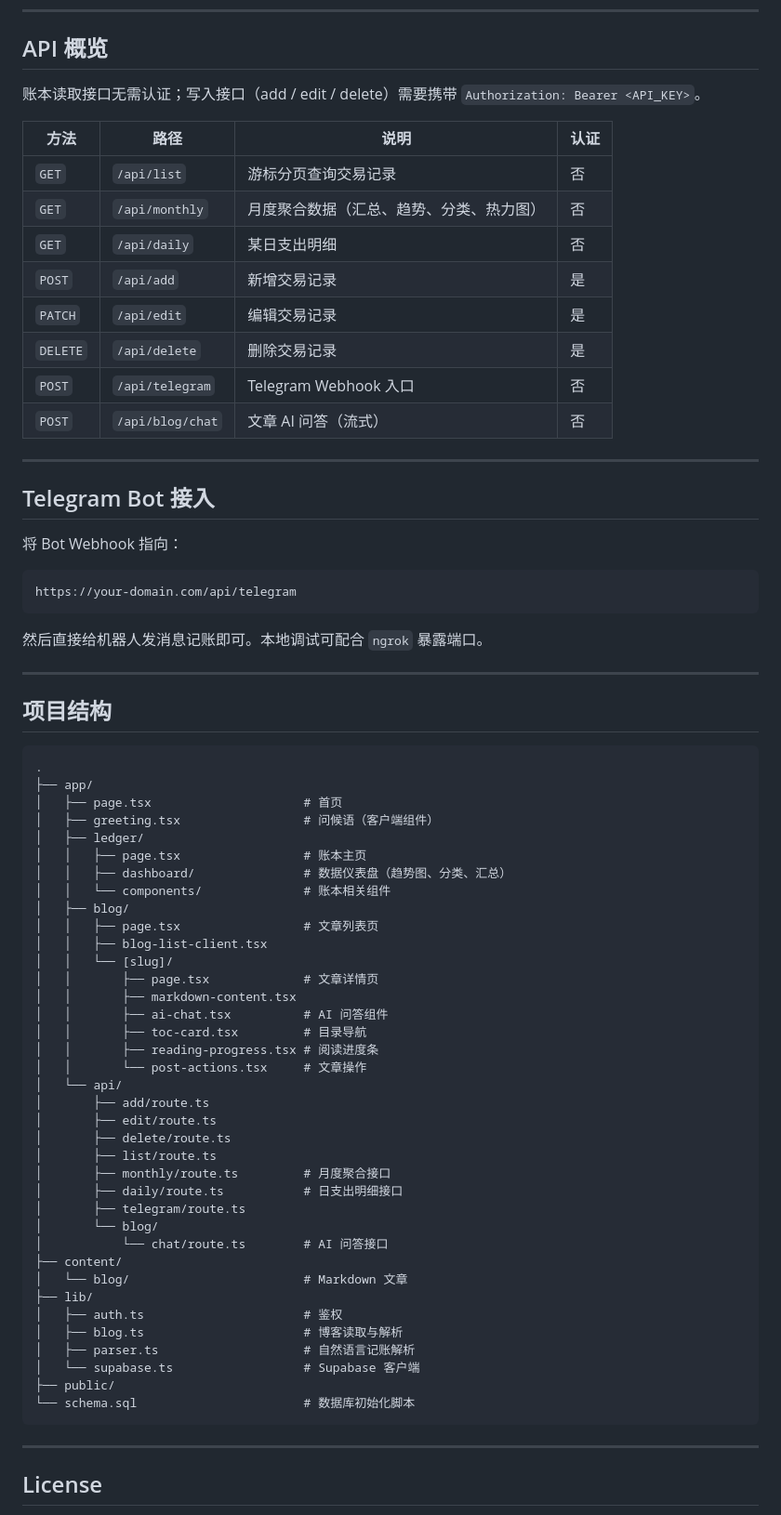
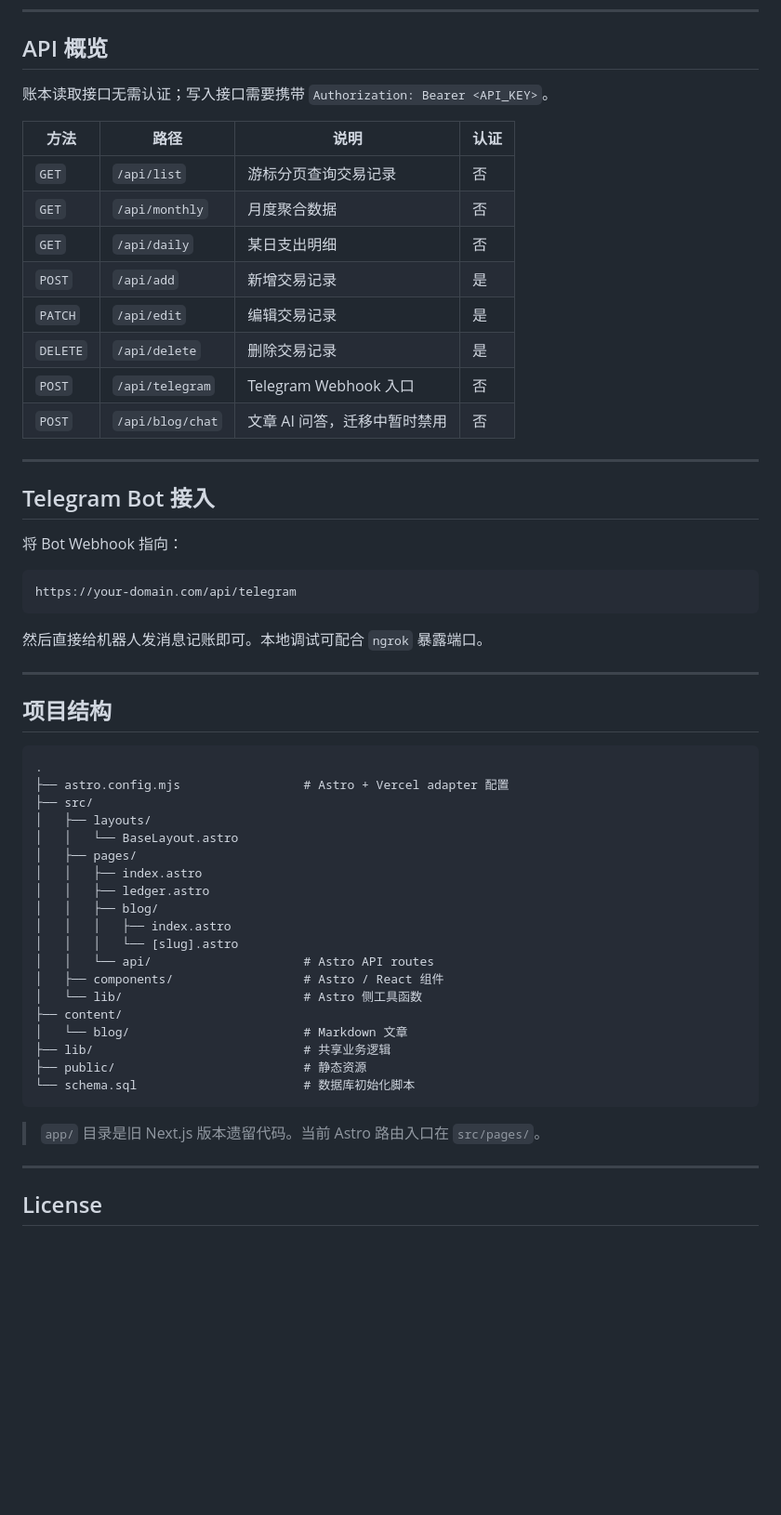
Before and after one commit to Chenming00/Yudan-log, a Markdown page: README.md, the part around one of its changes. Shown at 93% size. Drawn GitHub-style; blank space fills up the shorter version.

Commit message:
Update Astro deployment README

````diff
--- a/README.md
+++ b/README.md
@@ -147,18 +184,18 @@ cover: /cover.png
 
 ## API 概览
 
-账本读取接口无需认证；写入接口（add / edit / delete）需要携带 `Authorization: Bearer <API_KEY>`。
+账本读取接口无需认证；写入接口需要携带 `Authorization: Bearer <API_KEY>`。
 
 | 方法 | 路径 | 说明 | 认证 |
 | --- | --- | --- | --- |
 | `GET` | `/api/list` | 游标分页查询交易记录 | 否 |
-| `GET` | `/api/monthly` | 月度聚合数据（汇总、趋势、分类、热力图） | 否 |
+| `GET` | `/api/monthly` | 月度聚合数据 | 否 |
 | `GET` | `/api/daily` | 某日支出明细 | 否 |
 | `POST` | `/api/add` | 新增交易记录 | 是 |
 | `PATCH` | `/api/edit` | 编辑交易记录 | 是 |
 | `DELETE` | `/api/delete` | 删除交易记录 | 是 |
 | `POST` | `/api/telegram` | Telegram Webhook 入口 | 否 |
-| `POST` | `/api/blog/chat` | 文章 AI 问答（流式） | 否 |
+| `POST` | `/api/blog/chat` | 文章 AI 问答，迁移中暂时禁用 | 否 |
 
 ---
 
@@ -166,7 +203,7 @@ cover: /cover.png
 
 将 Bot Webhook 指向：
 
-```
+```text
 https://your-domain.com/api/telegram
 ```
 
@@ -176,45 +213,29 @@ https://your-domain.com/api/telegram
 
 ## 项目结构
 
-```
+```text
 .
-├── app/
-│   ├── page.tsx                     # 首页
-│   ├── greeting.tsx                 # 问候语（客户端组件）
-│   ├── ledger/
-│   │   ├── page.tsx                 # 账本主页
-│   │   ├── dashboard/               # 数据仪表盘（趋势图、分类、汇总）
-│   │   └── components/              # 账本相关组件
-│   ├── blog/
-│   │   ├── page.tsx                 # 文章列表页
-│   │   ├── blog-list-client.tsx
-│   │   └── [slug]/
-│   │       ├── page.tsx             # 文章详情页
-│   │       ├── markdown-content.tsx
-│   │       ├── ai-chat.tsx          # AI 问答组件
-│   │       ├── toc-card.tsx         # 目录导航
-│   │       ├── reading-progress.tsx # 阅读进度条
-│   │       └── post-actions.tsx     # 文章操作
-│   └── api/
-│       ├── add/route.ts
-│       ├── edit/route.ts
-│       ├── delete/route.ts
-│       ├── list/route.ts
-│       ├── monthly/route.ts         # 月度聚合接口
-│       ├── daily/route.ts           # 日支出明细接口
-│       ├── telegram/route.ts
-│       └── blog/
-│           └── chat/route.ts        # AI 问答接口
+├── astro.config.mjs                 # Astro + Vercel adapter 配置
+├── src/
+│   ├── layouts/
+│   │   └── BaseLayout.astro
+│   ├── pages/
+│   │   ├── index.astro
+│   │   ├── ledger.astro
+│   │   ├── blog/
+│   │   │   ├── index.astro
+│   │   │   └── [slug].astro
+│   │   └── api/                     # Astro API routes
+│   ├── components/                  # Astro / React 组件
+│   └── lib/                         # Astro 侧工具函数
 ├── content/
 │   └── blog/                        # Markdown 文章
-├── lib/
-│   ├── auth.ts                      # 鉴权
-│   ├── blog.ts                      # 博客读取与解析
-│   ├── parser.ts                    # 自然语言记账解析
-│   └── supabase.ts                  # Supabase 客户端
-├── public/
+├── lib/                             # 共享业务逻辑
+├── public/                          # 静态资源
 └── schema.sql                       # 数据库初始化脚本
 ```
+
+> `app/` 目录是旧 Next.js 版本遗留代码。当前 Astro 路由入口在 `src/pages/`。
 
 ---
 
````
Also changed, not shown: other parts of README.md (+70 -33 lines).
